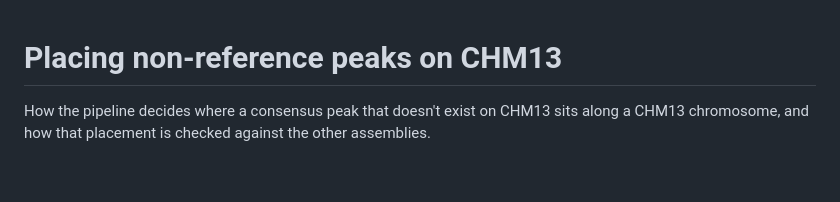
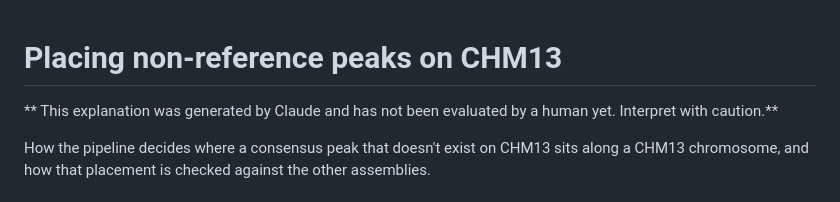
Before and after one commit to fiberseq/bonFIRE, a Markdown page: docs/previous_peak_placement.md, the part around the change. GitHub-like rendering; blank space fills up the shorter version.

```diff
--- a/docs/previous_peak_placement.md
+++ b/docs/previous_peak_placement.md
@@ -1,4 +1,6 @@
 # Placing non-reference peaks on CHM13
+
+** This explanation was generated by Claude and has not been evaluated by a human yet. Interpret with caution.**
 
 How the pipeline decides where a consensus peak that doesn't exist on CHM13 sits along a CHM13 chromosome, and how that placement is checked against the other assemblies.
 
```
